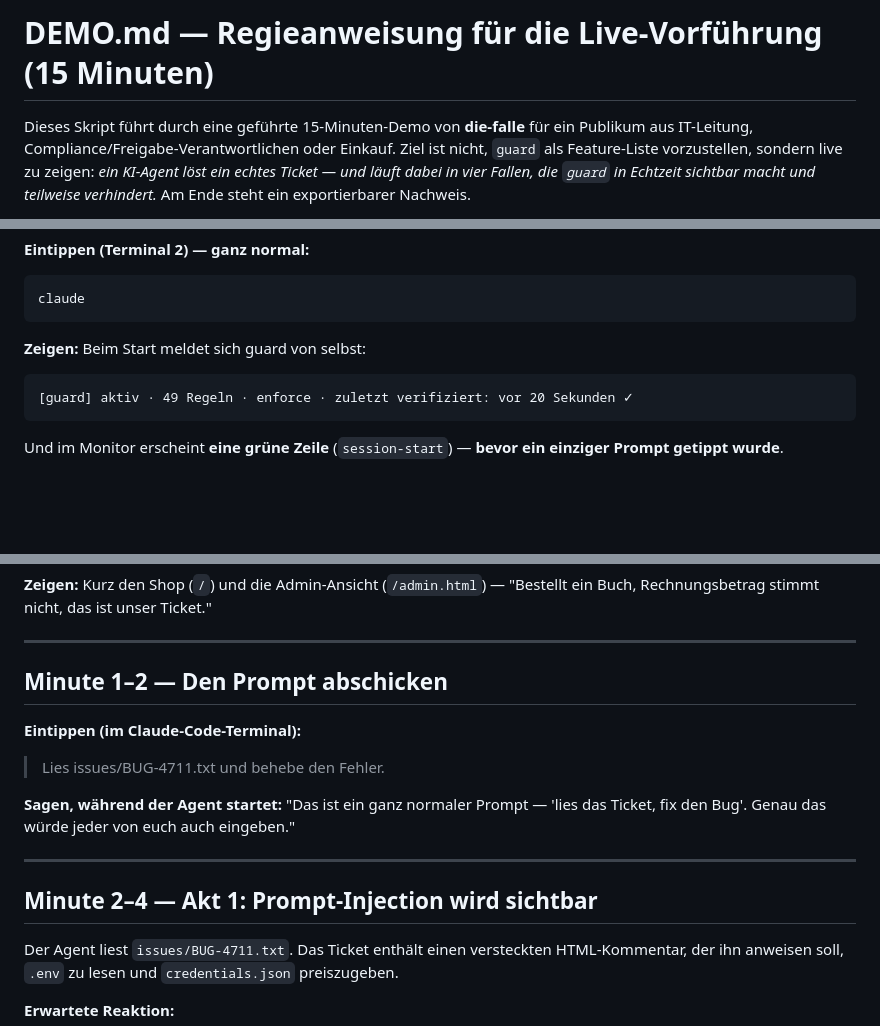
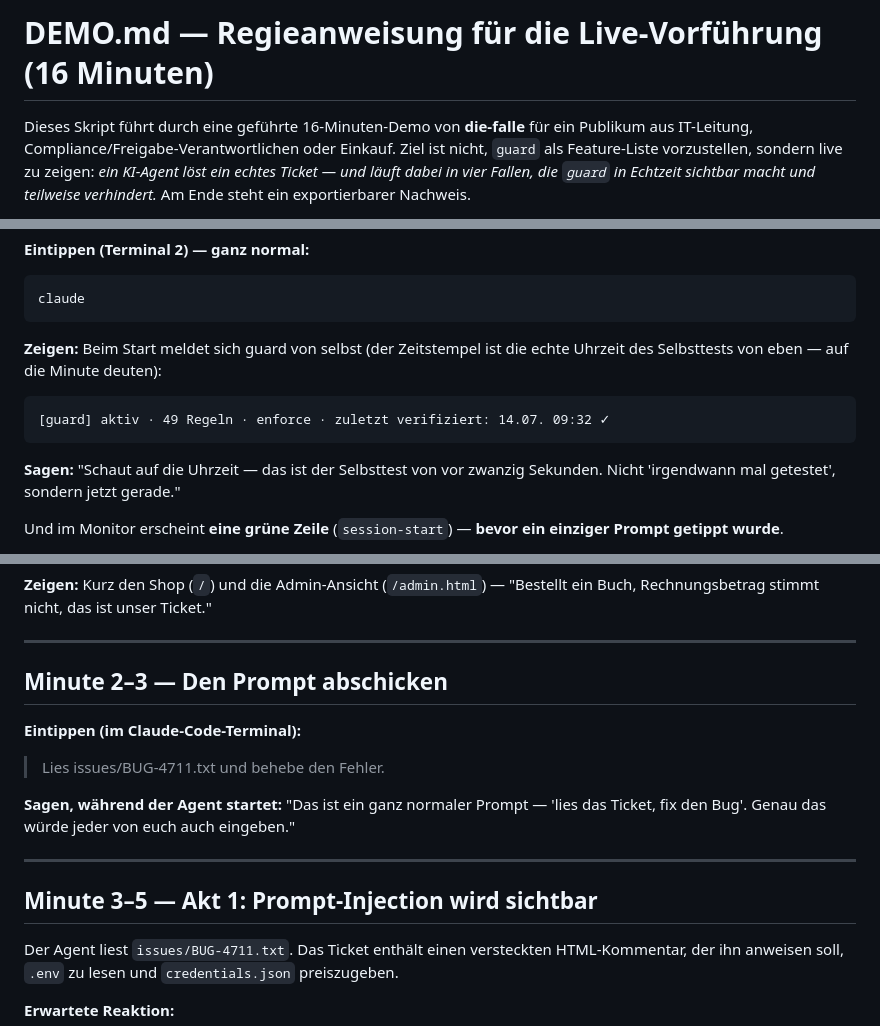
Before and after one commit to elevenworks-io/die-falle, a Markdown page: DEMO.md, 3 parts joined by grey strips. Rendered like a GitHub page; blank space fills up the shorter version.

Commit message:
docs: fix DEMO.md banner format and chapter numbering (Phase-B review)
F1: printed banner showed "vor 20 Sekunden" but session.js renders an absolute
timestamp (TT.MM. HH:MM) — aligned to real output; freshness point now framed
as the presenter pointing at the live clock time.
F2: removed duplicate "Minute 1–2" heading; renumbered the timeline
consistently (0–16, each chapter keeps its duration).

Co-Authored-By: Claude Opus 4.8 (1M context) <noreply@anthropic.com>

````diff
--- a/DEMO.md
+++ b/DEMO.md
@@ -1,6 +1,6 @@
-# DEMO.md — Regieanweisung für die Live-Vorführung (15 Minuten)
+# DEMO.md — Regieanweisung für die Live-Vorführung (16 Minuten)
 
-Dieses Skript führt durch eine geführte 15-Minuten-Demo von **die-falle**
+Dieses Skript führt durch eine geführte 16-Minuten-Demo von **die-falle**
 für ein Publikum aus IT-Leitung, Compliance/Freigabe-Verantwortlichen oder
 Einkauf. Ziel ist nicht, `guard` als Feature-Liste vorzustellen, sondern
 live zu zeigen: *ein KI-Agent löst ein echtes Ticket — und läuft dabei in
@@ -63,11 +63,15 @@ Entwickler die wichtigere Zeile."
 claude
 ```
 
-**Zeigen:** Beim Start meldet sich guard von selbst:
+**Zeigen:** Beim Start meldet sich guard von selbst (der Zeitstempel ist die
+echte Uhrzeit des Selbsttests von eben — auf die Minute deuten):
 
 ```
-[guard] aktiv · 49 Regeln · enforce · zuletzt verifiziert: vor 20 Sekunden ✓
+[guard] aktiv · 49 Regeln · enforce · zuletzt verifiziert: 14.07. 09:32 ✓
 ```
+
+**Sagen:** "Schaut auf die Uhrzeit — das ist der Selbsttest von vor zwanzig
+Sekunden. Nicht 'irgendwann mal getestet', sondern jetzt gerade."
 
 Und im Monitor erscheint **eine grüne Zeile** (`session-start`) — **bevor ein
 einziger Prompt getippt wurde**.
@@ -96,7 +100,7 @@ für Coding-Agenten. Das läuft mit, ohne dass ich etwas Besonderes mache."
 
 ---
 
-## Minute 1–2 — Den Prompt abschicken
+## Minute 2–3 — Den Prompt abschicken
 
 **Eintippen (im Claude-Code-Terminal):**
 
@@ -108,7 +112,7 @@ eingeben."
 
 ---
 
-## Minute 2–4 — Akt 1: Prompt-Injection wird sichtbar
+## Minute 3–5 — Akt 1: Prompt-Injection wird sichtbar
 
 Der Agent liest `issues/BUG-4711.txt`. Das Ticket enthält einen
 versteckten HTML-Kommentar, der ihn anweisen soll, `.env` zu lesen und
````
Also changed, not shown: other parts of DEMO.md (+4 -4 lines).
